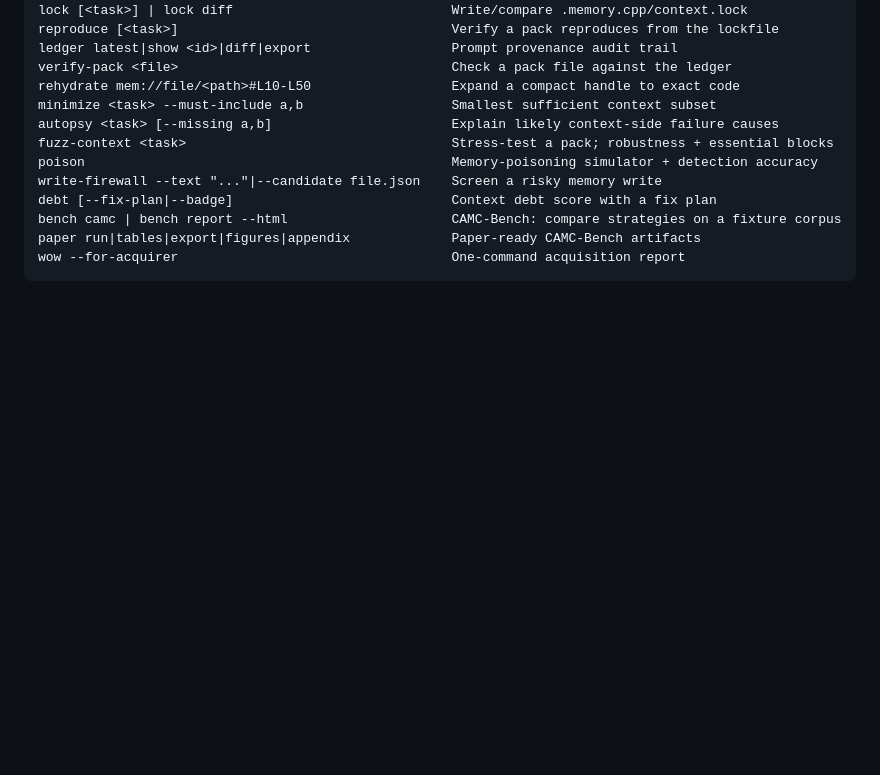
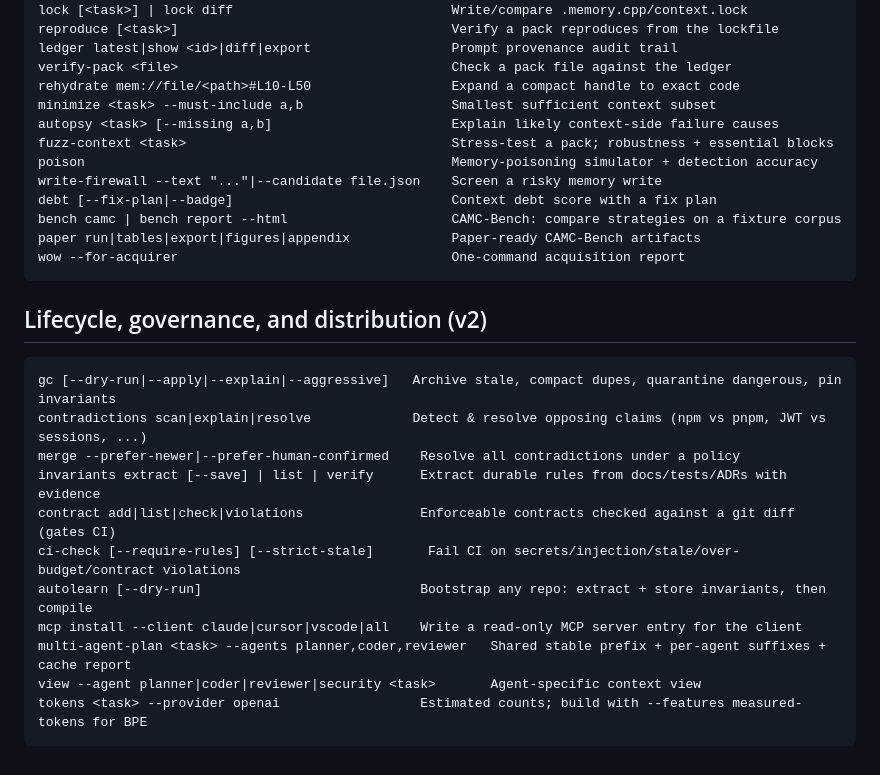
Before and after one commit to KirtiRamchandani/memory.cpp, a Markdown page: docs/cli.md, the part around the change. Drawn GitHub-style; blank space fills up the shorter version.

Commit message:
Document v2 lifecycle, governance, and distribution commands
Add README command-map rows (self-healing, governance, distribution) and
a docs/cli.md section covering gc, contradictions, merge, invariants,
contract, ci-check, autolearn, mcp install, multi-agent-plan, view, and
the measured-tokens build flag.

````diff
--- a/docs/cli.md
+++ b/docs/cli.md
@@ -389,3 +389,19 @@ bench camc | bench report --html                     CAMC-Bench: compare strateg
 paper run|tables|export|figures|appendix             Paper-ready CAMC-Bench artifacts
 wow --for-acquirer                                   One-command acquisition report
 ```
+
+## Lifecycle, governance, and distribution (v2)
+
+```text
+gc [--dry-run|--apply|--explain|--aggressive]   Archive stale, compact dupes, quarantine dangerous, pin invariants
+contradictions scan|explain|resolve             Detect & resolve opposing claims (npm vs pnpm, JWT vs sessions, ...)
+merge --prefer-newer|--prefer-human-confirmed    Resolve all contradictions under a policy
+invariants extract [--save] | list | verify      Extract durable rules from docs/tests/ADRs with evidence
+contract add|list|check|violations               Enforceable contracts checked against a git diff (gates CI)
+ci-check [--require-rules] [--strict-stale]       Fail CI on secrets/injection/stale/over-budget/contract violations
+autolearn [--dry-run]                            Bootstrap any repo: extract + store invariants, then compile
+mcp install --client claude|cursor|vscode|all    Write a read-only MCP server entry for the client
+multi-agent-plan <task> --agents planner,coder,reviewer   Shared stable prefix + per-agent suffixes + cache report
+view --agent planner|coder|reviewer|security <task>       Agent-specific context view
+tokens <task> --provider openai                  Estimated counts; build with --features measured-tokens for BPE
+```
````
Also changed, not shown: README.md (+3 -0 lines).
